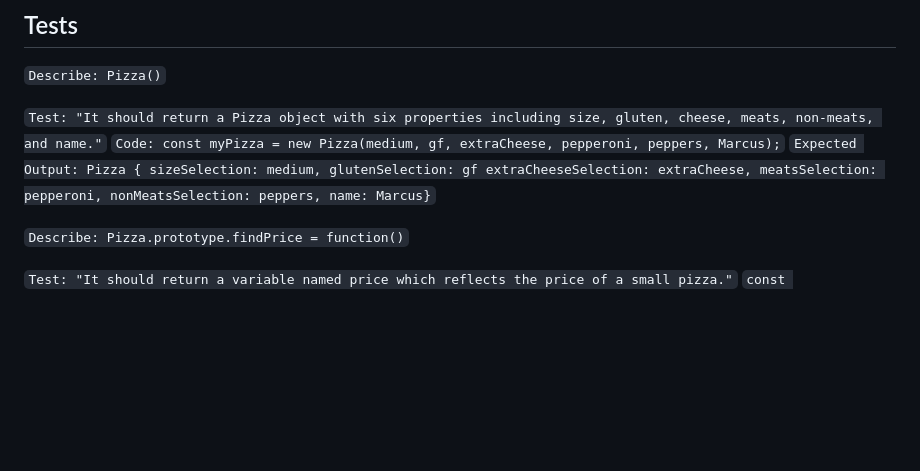
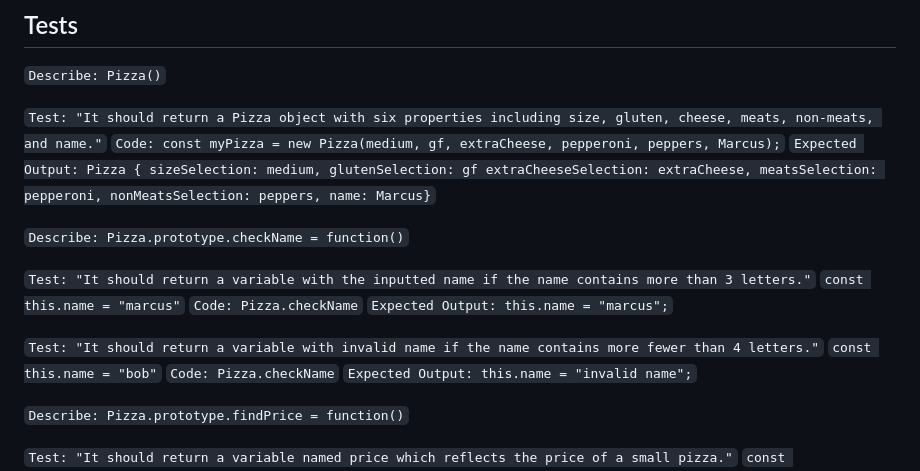
Before and after one commit to MarcusKyung/pizza-parlor, a Markdown page: README.md, the part around the change. Drawn GitHub-style; blank space fills up the shorter version.

Commit message:
add TDD test for checkName() method including valid/invalid responses.

````diff
--- a/README.md
+++ b/README.md
@@ -33,6 +33,21 @@ _This basic website application is designed to take a user's pizza order and cal
 ```Test: "It should return a Pizza object with six properties including size, gluten, cheese, meats, non-meats, and name."```
 ```Code: const myPizza = new Pizza(medium, gf, extraCheese, pepperoni, peppers, Marcus);```
 ```Expected Output: Pizza { sizeSelection: medium, glutenSelection: gf extraCheeseSelection: extraCheese, meatsSelection: pepperoni, nonMeatsSelection: peppers, name: Marcus}```
+
+```Describe: Pizza.prototype.checkName = function()```
+
+```Test: "It should return a variable with the inputted name if the name contains more than 3 letters."```
+```const this.name = "marcus"```
+```Code: Pizza.checkName```
+```Expected Output: this.name = "marcus";```
+
+```Test: "It should return a variable with invalid name if the name contains more fewer than 4 letters."```
+```const this.name = "bob"```
+```Code: Pizza.checkName```
+```Expected Output: this.name = "invalid name";```
+
+
+
 
 ```Describe: Pizza.prototype.findPrice = function()```
 
````
